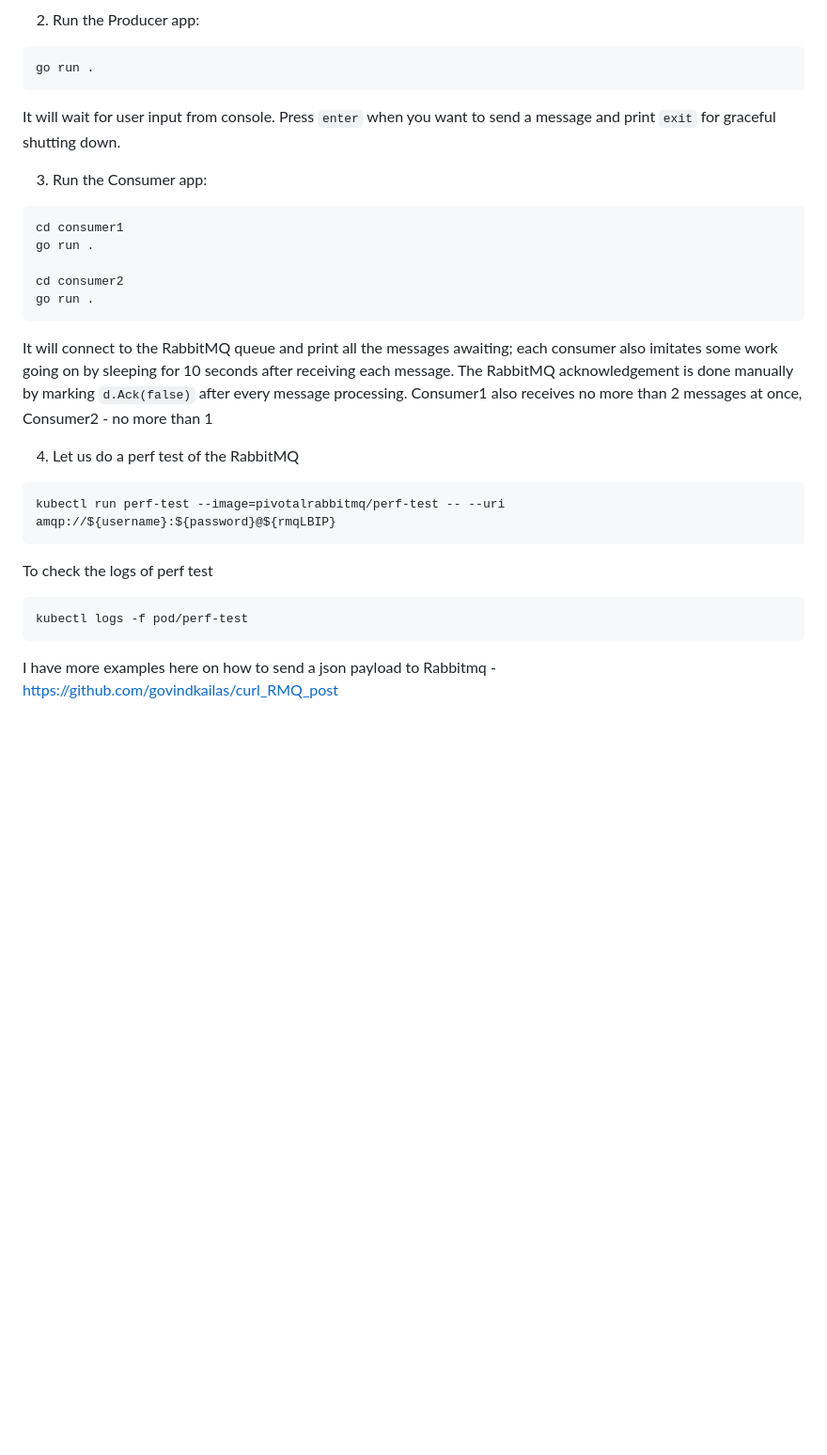
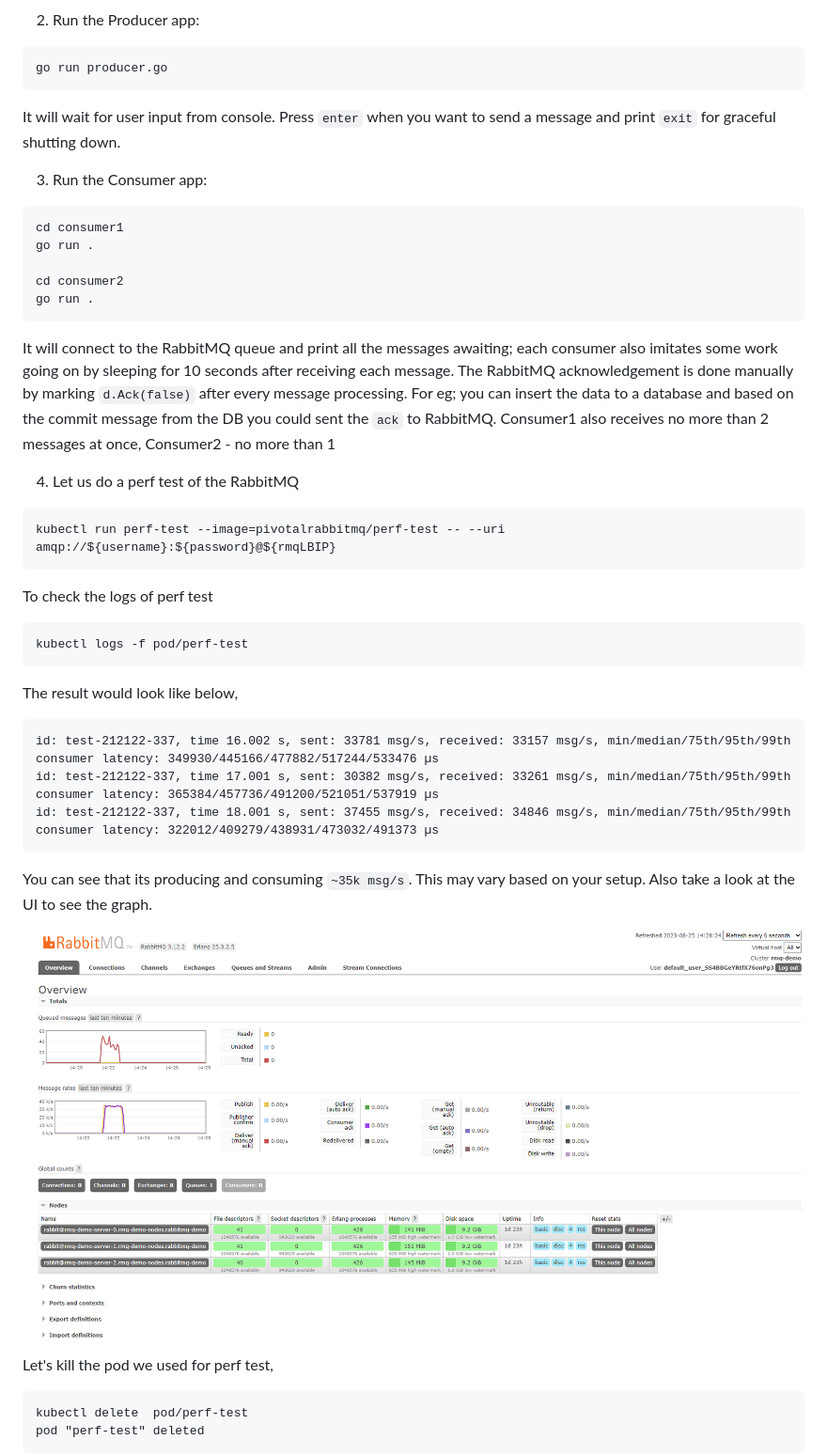
Before and after one commit to govindkailas/rabbitmq-operator-demo, a Markdown page: README.md, the part around one of its changes. Shown at 94% size. Rendered like a GitHub page; pictures changed too: image-2.png (added); blank space fills up the shorter version.

````diff
--- a/README.md
+++ b/README.md
@@ -52,7 +54,7 @@ Before producing to publishing messages, take a look at the below image to under
 
 2. Run the Producer app:
 ```
-go run .
+go run producer.go
 ```
 It will wait for user input from console. Press `enter` when you want to send a message and print `exit` for graceful shutting down.
 
@@ -64,7 +66,7 @@ go run .
 cd consumer2
 go run .
 ```
-It will connect to the RabbitMQ queue and print all the messages awaiting; each consumer also imitates some work going on by sleeping for 10 seconds after receiving each message. The RabbitMQ acknowledgement is done manually by marking `d.Ack(false)` after every message processing.
+It will connect to the RabbitMQ queue and print all the messages awaiting; each consumer also imitates some work going on by sleeping for 10 seconds after receiving each message. The RabbitMQ acknowledgement is done manually by marking `d.Ack(false)` after every message processing. For eg; you can insert the data to a database and based on the commit message from the DB you could sent the `ack` to RabbitMQ.
 Consumer1 also receives no more than 2 messages at once, Consumer2 - no more than 1
 
 
@@ -78,4 +80,19 @@ To check the logs of perf test
 kubectl logs -f pod/perf-test
 ```
 
-I have more examples here on how to send a json payload to Rabbitmq - https://github.com/govindkailas/curl_RMQ_post
+The result would look like below,
+```
+id: test-212122-337, time 16.002 s, sent: 33781 msg/s, received: 33157 msg/s, min/median/75th/95th/99th consumer latency: 349930/445166/477882/517244/533476 µs
+id: test-212122-337, time 17.001 s, sent: 30382 msg/s, received: 33261 msg/s, min/median/75th/95th/99th consumer latency: 365384/457736/491200/521051/537919 µs
+id: test-212122-337, time 18.001 s, sent: 37455 msg/s, received: 34846 msg/s, min/median/75th/95th/99th consumer latency: 322012/409279/438931/473032/491373 µs
+```
+You can see that its producing and consuming `~35k msg/s`. This may vary based on your setup. Also take a look at the UI to see the graph.
+
+![Message Rates](image-2.png)
+
+Let's kill the pod we used for perf test,
+```
+kubectl delete  pod/perf-test
+pod "perf-test" deleted
+```
+
````
Also changed, not shown: other parts of README.md (+25 -11 lines), image-1.png (added), 3 other files.
